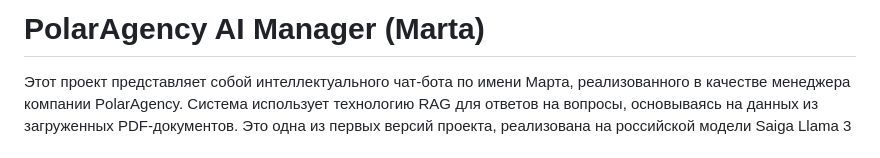
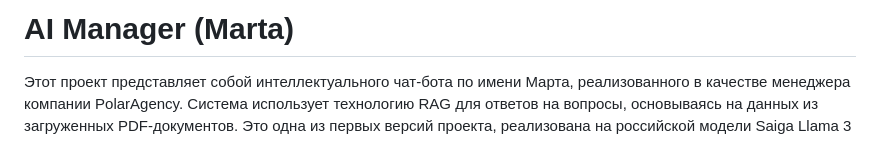
Before and after one commit to chichirita/RAG-Agent, a Markdown page: README.md, the part around the change. Rendered like a GitHub page.

```diff
--- a/README.md
+++ b/README.md
@@ -1,6 +1,6 @@
 
 
-# PolarAgency AI Manager (Marta)
+# AI Manager (Marta)
 
 Этот проект представляет собой интеллектуального чат-бота по имени Марта, реализованного в качестве менеджера компании PolarAgency. Система использует технологию RAG для ответов на вопросы, основываясь на данных из загруженных PDF-документов. Это одна из первых версий проекта, реализована на российской модели Saiga Llama 3
 
```
